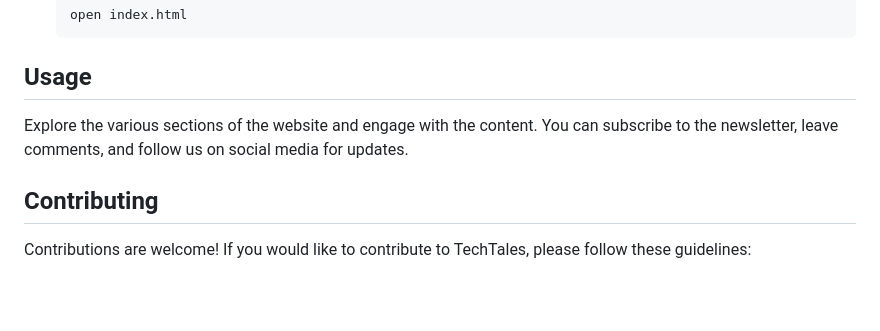
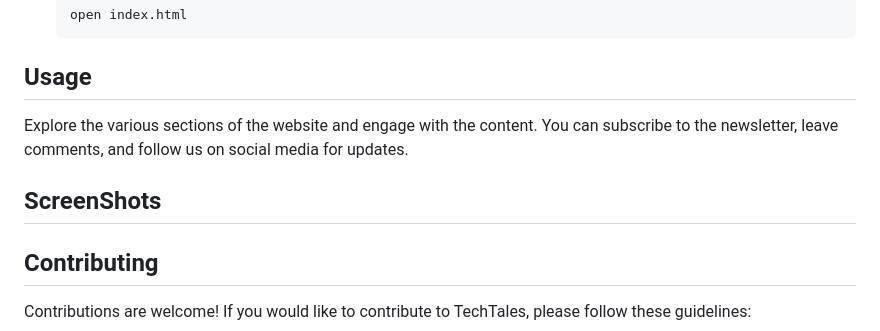
Before and after one commit to sudhanshu-j/BlogNest, a Markdown page: README.md, the part around the change. GitHub-like rendering; blank space fills up the shorter version.

```diff
--- a/README.md
+++ b/README.md
@@ -116,6 +116,8 @@ To run TechTales on your local machine, follow these steps:
 
 Explore the various sections of the website and engage with the content. You can subscribe to the newsletter, leave comments, and follow us on social media for updates.
 
+## ScreenShots
+
 ## Contributing
 
 Contributions are welcome! If you would like to contribute to TechTales, please follow these guidelines:
```
